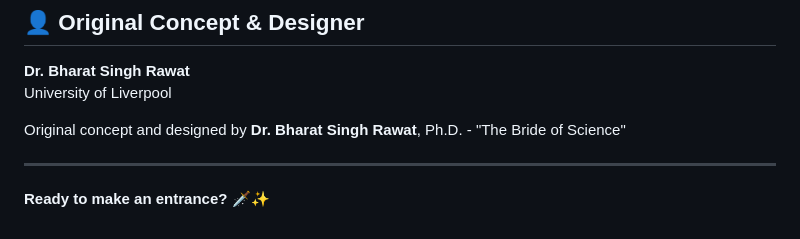
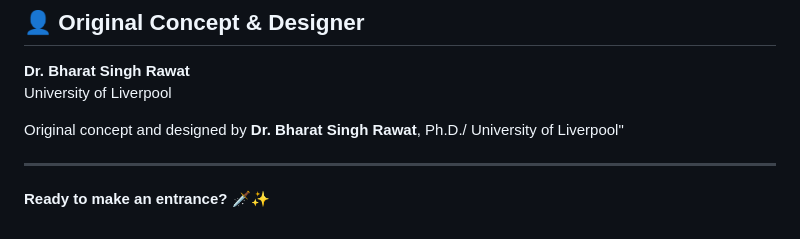
Before and after one commit to Bharat26031992/KillBill_Theme_CV_Template, a Markdown page: README.md, the part around the change. GitHub-like rendering.

Commit message:
Update author affiliation in README

```diff
--- a/README.md
+++ b/README.md
@@ -84,7 +84,7 @@ Open source - feel free to use and modify
 **Dr. Bharat Singh Rawat**
 University of Liverpool
 
-Original concept and designed by **Dr. Bharat Singh Rawat**, Ph.D. - "The Bride of Science"
+Original concept and designed by **Dr. Bharat Singh Rawat**, Ph.D./ University of Liverpool"
 
 ---
 
```
